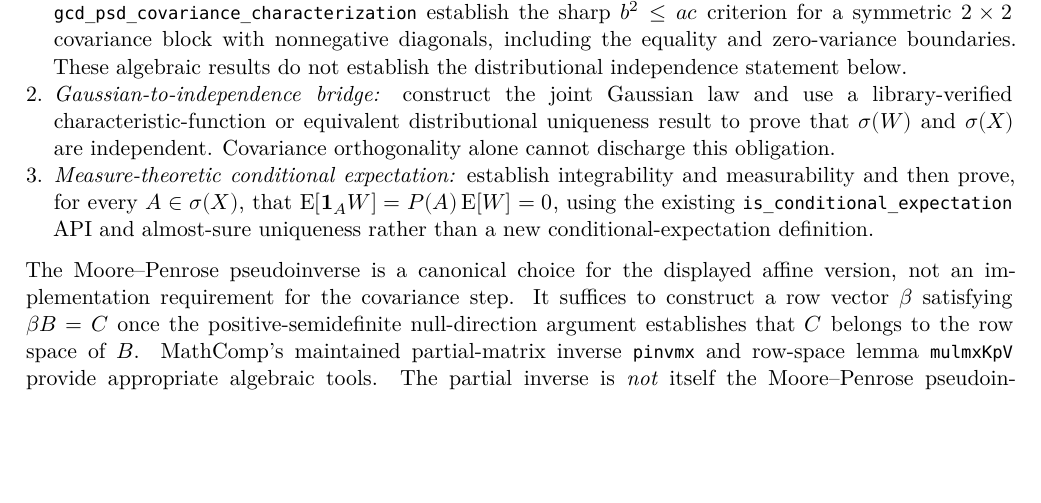
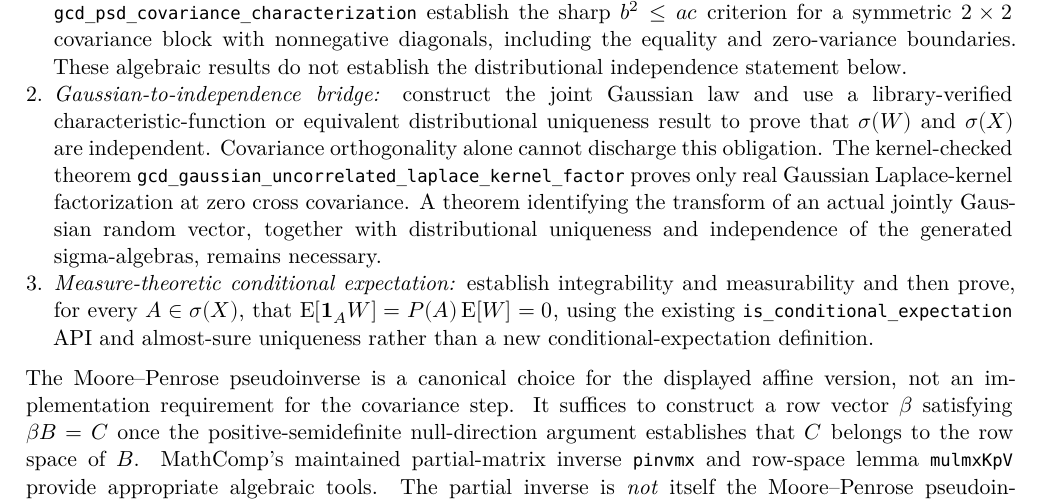
Before and after one commit to AndersH3/composite_iq_checked_claims, a LaTeX thesis (analyses/sequential-conditional-means/sequential_conditional_means.tex, which reads analyses/sequential-conditional-means/theorem_foundations.tex): part of page 9 of 42, cut so that both start at the same text, the shorter picture padded with empty space. Compiled offline with XeLaTeX.

Commit message:
XeLaTeX: distinguish checked Gaussian Laplace factorization from unproved full Gaussian independence

```diff
--- a/analyses/sequential-conditional-means/theorem_foundations.tex
+++ b/analyses/sequential-conditional-means/theorem_foundations.tex
@@ -289,6 +289,13 @@ must be distinguished:
       or equivalent distributional uniqueness result to prove that
       \(\sigma(W)\) and \(\sigma(X)\) are independent. Covariance
       orthogonality alone cannot discharge this obligation.
+      The kernel-checked theorem
+      \texttt{gcd\_gaussian\_uncorrelated\_laplace\_kernel\_factor}
+      proves only real Gaussian Laplace-kernel factorization at zero
+      cross covariance. A theorem identifying the transform of an
+      actual jointly Gaussian random vector, together with
+      distributional uniqueness and independence of the generated
+      sigma-algebras, remains necessary.
 \item \emph{Measure-theoretic conditional expectation:} establish
       integrability and measurability and then prove, for every
       \(A\in\sigma(X)\), that
```
